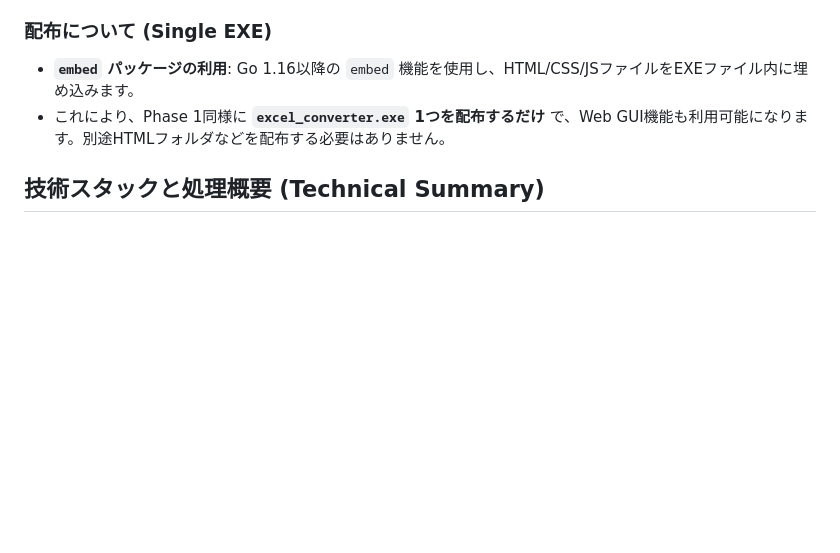
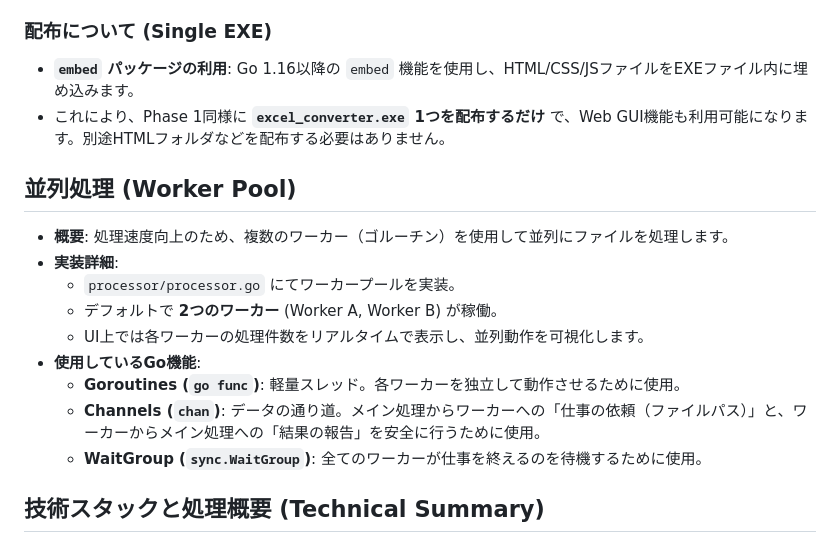
Before and after one commit to yoshidaagri/ExcelGo, a Markdown page: 01.plan/2.ImplementationPlan.md, the part around the change. Drawn GitHub-style; blank space fills up the shorter version.

Commit message:
Update ImplementationPlan.md with technical details

```diff
--- a/01.plan/2.ImplementationPlan.md
+++ b/01.plan/2.ImplementationPlan.md
@@ -142,6 +142,17 @@ go build -o excel_converter.exe main.go
 *   **`embed` パッケージの利用**: Go 1.16以降の `embed` 機能を使用し、HTML/CSS/JSファイルをEXEファイル内に埋め込みます。
 *   これにより、Phase 1同様に **`excel_converter.exe` 1つを配布するだけ** で、Web GUI機能も利用可能になります。別途HTMLフォルダなどを配布する必要はありません。
 
+## 並列処理 (Worker Pool)
+*   **概要**: 処理速度向上のため、複数のワーカー（ゴルーチン）を使用して並列にファイルを処理します。
+*   **実装詳細**:
+    *   `processor/processor.go` にてワーカープールを実装。
+    *   デフォルトで **2つのワーカー** (Worker A, Worker B) が稼働。
+    *   UI上では各ワーカーの処理件数をリアルタイムで表示し、並列動作を可視化します。
+*   **使用しているGo機能**:
+    *   **Goroutines (`go func`)**: 軽量スレッド。各ワーカーを独立して動作させるために使用。
+    *   **Channels (`chan`)**: データの通り道。メイン処理からワーカーへの「仕事の依頼（ファイルパス）」と、ワーカーからメイン処理への「結果の報告」を安全に行うために使用。
+    *   **WaitGroup (`sync.WaitGroup`)**: 全てのワーカーが仕事を終えるのを待機するために使用。
+
 ## 技術スタックと処理概要 (Technical Summary)
 
 ### 使用ライブラリ (Libraries)
```
